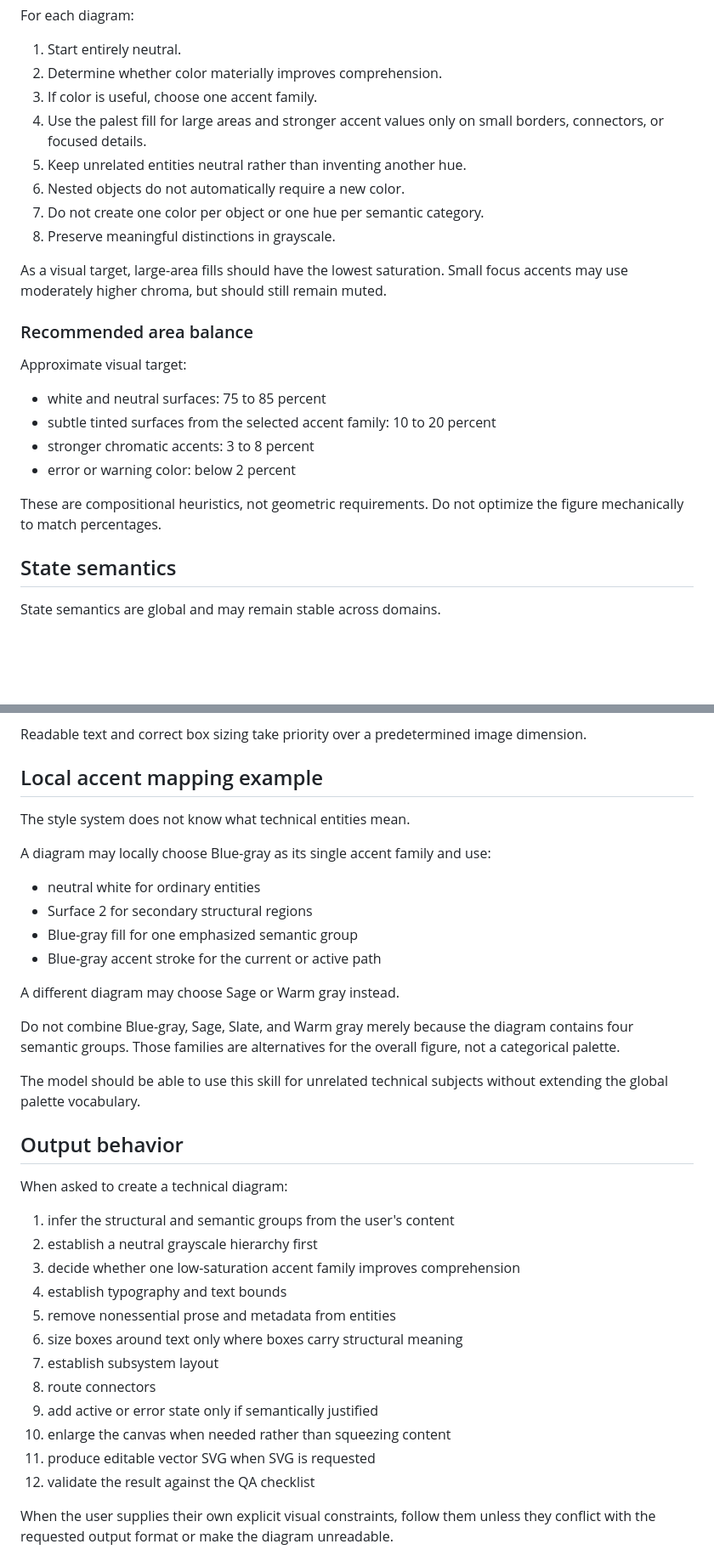
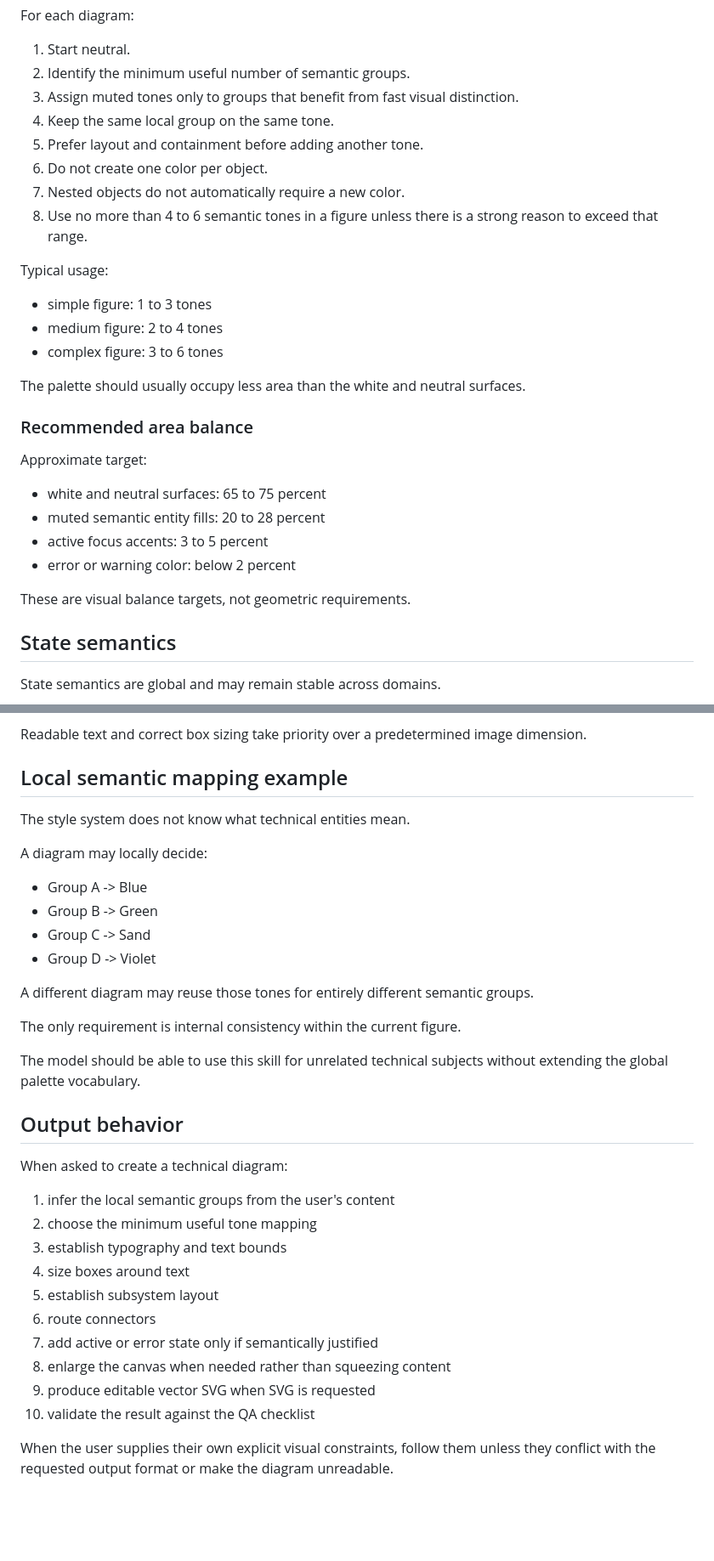
Before and after one commit to zanglg/dotagents, a Markdown page: skills/technical-diagram/SKILL.md, 2 parts joined by grey strips. Shown at 85% size. GitHub-like rendering; blank space fills up the shorter version.

```diff
--- a/skills/technical-diagram/SKILL.md
+++ b/skills/technical-diagram/SKILL.md
@@ -220,30 +195,34 @@ family.
 
 For each diagram:
 
-1. Start entirely neutral.
-2. Determine whether color materially improves comprehension.
-3. If color is useful, choose one accent family.
-4. Use the palest fill for large areas and stronger accent values only on small
-   borders, connectors, or focused details.
-5. Keep unrelated entities neutral rather than inventing another hue.
-6. Nested objects do not automatically require a new color.
-7. Do not create one color per object or one hue per semantic category.
-8. Preserve meaningful distinctions in grayscale.
+1. Start neutral.
+2. Identify the minimum useful number of semantic groups.
+3. Assign muted tones only to groups that benefit from fast visual distinction.
+4. Keep the same local group on the same tone.
+5. Prefer layout and containment before adding another tone.
+6. Do not create one color per object.
+7. Nested objects do not automatically require a new color.
+8. Use no more than 4 to 6 semantic tones in a figure unless there is a strong
+   reason to exceed that range.
 
-As a visual target, large-area fills should have the lowest saturation. Small
-focus accents may use moderately higher chroma, but should still remain muted.
+Typical usage:
+
+- simple figure: 1 to 3 tones
+- medium figure: 2 to 4 tones
+- complex figure: 3 to 6 tones
+
+The palette should usually occupy less area than the white and neutral surfaces.
 
 ### Recommended area balance
 
-Approximate visual target:
+Approximate target:
 
-- white and neutral surfaces: 75 to 85 percent
-- subtle tinted surfaces from the selected accent family: 10 to 20 percent
-- stronger chromatic accents: 3 to 8 percent
+- white and neutral surfaces: 65 to 75 percent
+- muted semantic entity fills: 20 to 28 percent
+- active focus accents: 3 to 5 percent
 - error or warning color: below 2 percent
 
-These are compositional heuristics, not geometric requirements. Do not optimize
-the figure mechanically to match percentages.
+These are visual balance targets, not geometric requirements.
 
 ## State semantics
 
@@ -819,22 +751,21 @@ Preferred response to insufficient space:
 Readable text and correct box sizing take priority over a predetermined image
 dimension.
 
-## Local accent mapping example
+## Local semantic mapping example
 
 The style system does not know what technical entities mean.
 
-A diagram may locally choose Blue-gray as its single accent family and use:
+A diagram may locally decide:
 
-- neutral white for ordinary entities
-- Surface 2 for secondary structural regions
-- Blue-gray fill for one emphasized semantic group
-- Blue-gray accent stroke for the current or active path
+- Group A -> Blue
+- Group B -> Green
+- Group C -> Sand
+- Group D -> Violet
 
-A different diagram may choose Sage or Warm gray instead.
+A different diagram may reuse those tones for entirely different semantic
+groups.
 
-Do not combine Blue-gray, Sage, Slate, and Warm gray merely because the diagram
-contains four semantic groups. Those families are alternatives for the overall
-figure, not a categorical palette.
+The only requirement is internal consistency within the current figure.
 
 The model should be able to use this skill for unrelated technical subjects
 without extending the global palette vocabulary.
@@ -843,18 +774,16 @@ without extending the global palette vocabulary.
 
 When asked to create a technical diagram:
 
-1. infer the structural and semantic groups from the user's content
-2. establish a neutral grayscale hierarchy first
-3. decide whether one low-saturation accent family improves comprehension
-4. establish typography and text bounds
-5. remove nonessential prose and metadata from entities
-6. size boxes around text only where boxes carry structural meaning
-7. establish subsystem layout
-8. route connectors
-9. add active or error state only if semantically justified
-10. enlarge the canvas when needed rather than squeezing content
-11. produce editable vector SVG when SVG is requested
-12. validate the result against the QA checklist
+1. infer the local semantic groups from the user's content
+2. choose the minimum useful tone mapping
+3. establish typography and text bounds
+4. size boxes around text
+5. establish subsystem layout
+6. route connectors
+7. add active or error state only if semantically justified
+8. enlarge the canvas when needed rather than squeezing content
+9. produce editable vector SVG when SVG is requested
+10. validate the result against the QA checklist
 
 When the user supplies their own explicit visual constraints, follow them unless
 they conflict with the requested output format or make the diagram unreadable.
```
Also changed, not shown: other parts of skills/technical-diagram/SKILL.md (+86 -173 lines).
